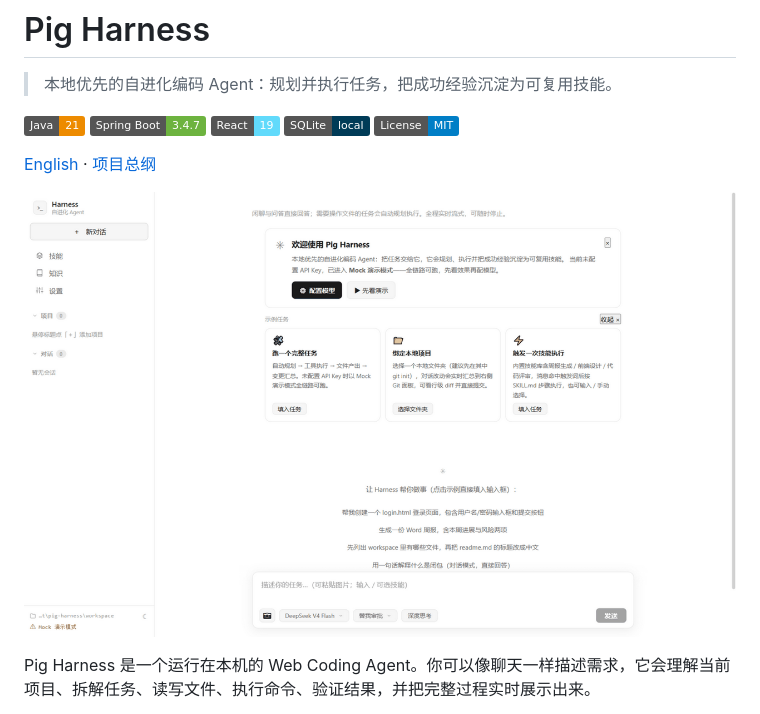
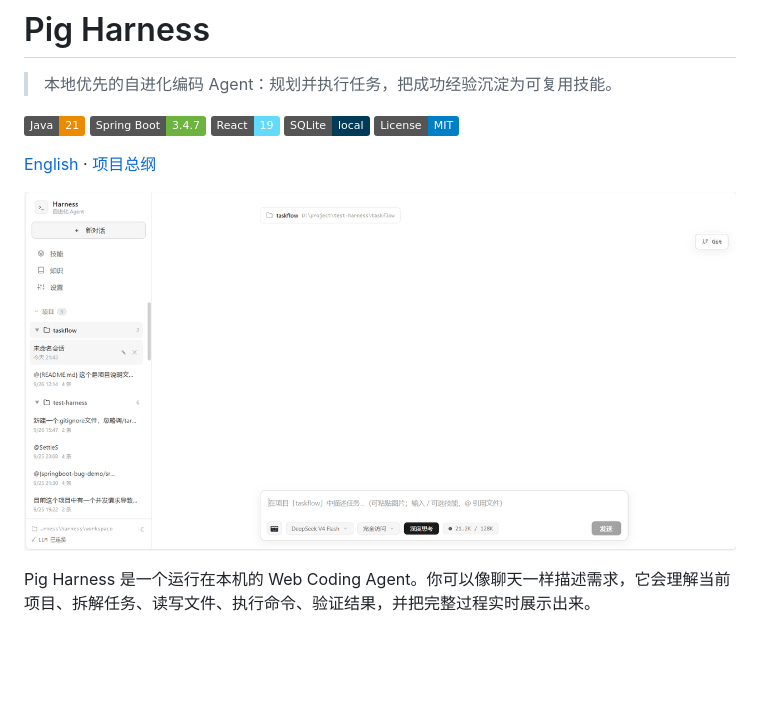
Before and after one commit to tiancheng2002/pig-harness, a Markdown page: README.md, the part around the change. GitHub-like rendering; badges without logos; blank space fills up the shorter version.

Commit message:
init repository

```diff
--- a/README.md
+++ b/README.md
@@ -10,7 +10,7 @@
 
 [English](./README.en.md) · [项目总纲](./AGENTS.md)
 
-![Pig Harness 执行任务演示](docs/images/demo-task.gif)
+![Pig Harness 执行任务演示](docs/images/demo-project.gif)
 
 Pig Harness 是一个运行在本机的 Web Coding Agent。你可以像聊天一样描述需求，它会理解当前项目、拆解任务、读写文件、执行命令、验证结果，并把完整过程实时展示出来。
 
```
